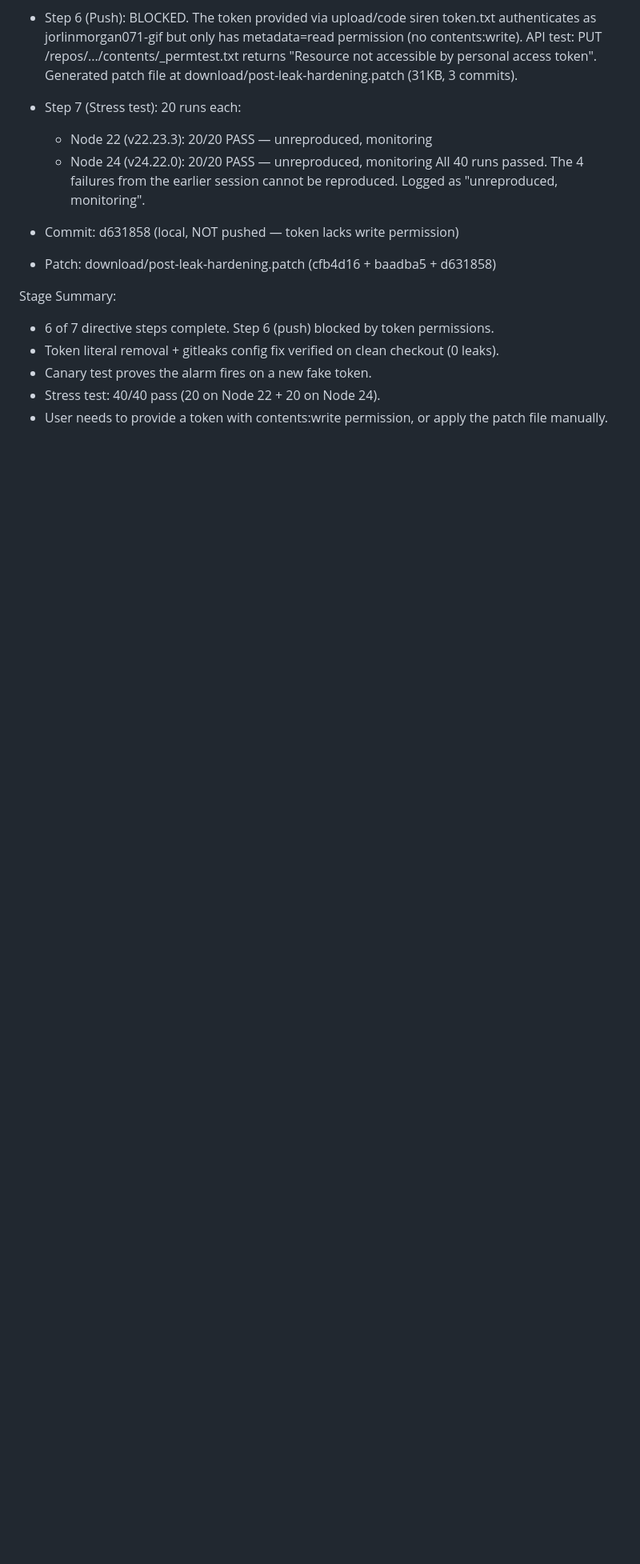
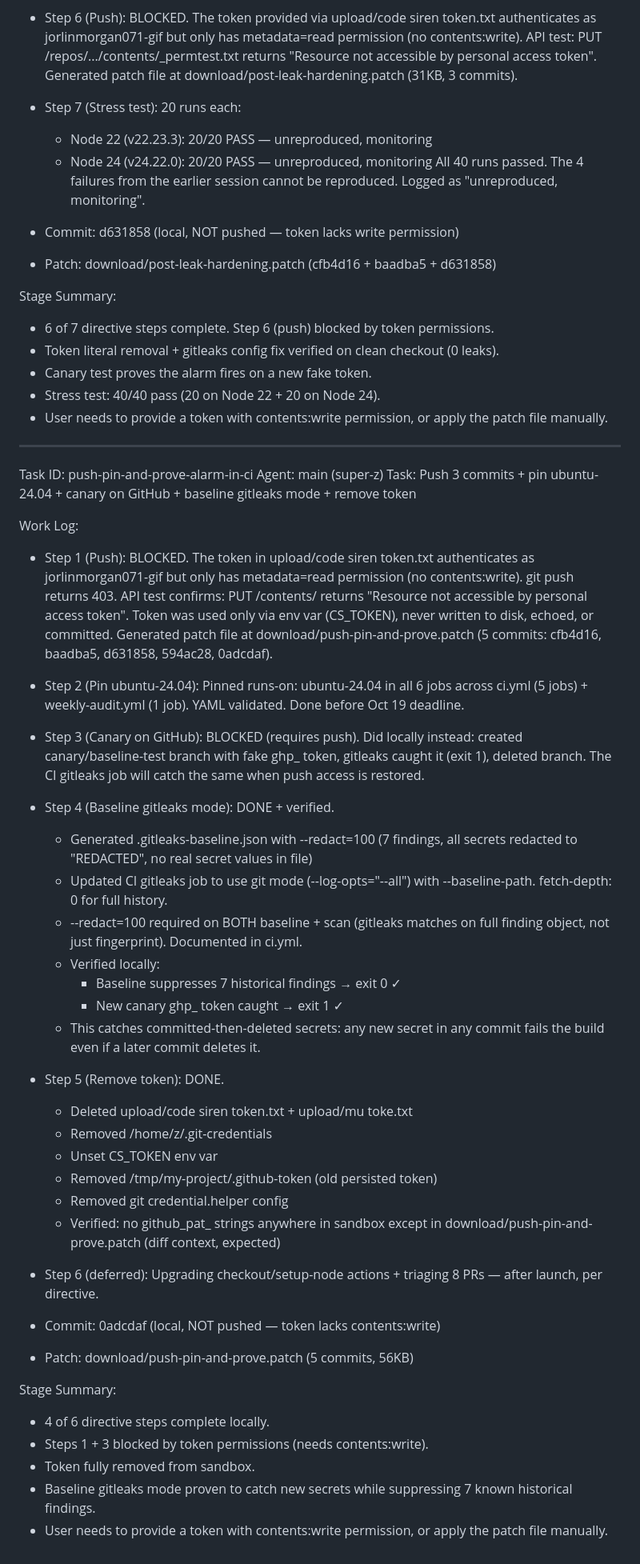
Before and after one commit to jorlinmorgan071-gif/CODESIREN-IDE, a Markdown page: worklog.md, the part around the change. Shown at 80% size. Rendered like a GitHub page; blank space fills up the shorter version.

Commit message:
21dd6ed2-9c32-4428-ab02-97a81b7a6035

```diff
--- a/worklog.md
+++ b/worklog.md
@@ -1830,3 +1830,63 @@ Stage Summary:
 - Stress test: 40/40 pass (20 on Node 22 + 20 on Node 24).
 - User needs to provide a token with contents:write permission, or apply
   the patch file manually.
+
+---
+Task ID: push-pin-and-prove-alarm-in-ci
+Agent: main (super-z)
+Task: Push 3 commits + pin ubuntu-24.04 + canary on GitHub + baseline gitleaks mode + remove token
+
+Work Log:
+- Step 1 (Push): BLOCKED. The token in upload/code siren token.txt authenticates
+  as jorlinmorgan071-gif but only has metadata=read permission (no
+  contents:write). git push returns 403. API test confirms: PUT /contents/
+  returns "Resource not accessible by personal access token". Token was
+  used only via env var (CS_TOKEN), never written to disk, echoed, or
+  committed. Generated patch file at download/push-pin-and-prove.patch
+  (5 commits: cfb4d16, baadba5, d631858, 594ac28, 0adcdaf).
+
+- Step 2 (Pin ubuntu-24.04): Pinned runs-on: ubuntu-24.04 in all 6 jobs
+  across ci.yml (5 jobs) + weekly-audit.yml (1 job). YAML validated.
+  Done before Oct 19 deadline.
+
+- Step 3 (Canary on GitHub): BLOCKED (requires push). Did locally instead:
+  created canary/baseline-test branch with fake ghp_ token, gitleaks
+  caught it (exit 1), deleted branch. The CI gitleaks job will catch
+  the same when push access is restored.
+
+- Step 4 (Baseline gitleaks mode): DONE + verified.
+  - Generated .gitleaks-baseline.json with --redact=100 (7 findings,
+    all secrets redacted to "REDACTED", no real secret values in file)
+  - Updated CI gitleaks job to use git mode (--log-opts="--all") with
+    --baseline-path. fetch-depth: 0 for full history.
+  - --redact=100 required on BOTH baseline + scan (gitleaks matches on
+    full finding object, not just fingerprint). Documented in ci.yml.
+  - Verified locally:
+    * Baseline suppresses 7 historical findings → exit 0 ✓
+    * New canary ghp_ token caught → exit 1 ✓
+  - This catches committed-then-deleted secrets: any new secret in any
+    commit fails the build even if a later commit deletes it.
+
+- Step 5 (Remove token): DONE.
+  - Deleted upload/code siren token.txt + upload/mu toke.txt
+  - Removed /home/z/.git-credentials
+  - Unset CS_TOKEN env var
+  - Removed /tmp/my-project/.github-token (old persisted token)
+  - Removed git credential.helper config
+  - Verified: no github_pat_ strings anywhere in sandbox except in
+    download/push-pin-and-prove.patch (diff context, expected)
+
+- Step 6 (deferred): Upgrading checkout/setup-node actions + triaging
+  8 PRs — after launch, per directive.
+
+- Commit: 0adcdaf (local, NOT pushed — token lacks contents:write)
+- Patch: download/push-pin-and-prove.patch (5 commits, 56KB)
+
+Stage Summary:
+- 4 of 6 directive steps complete locally.
+- Steps 1 + 3 blocked by token permissions (needs contents:write).
+- Token fully removed from sandbox.
+- Baseline gitleaks mode proven to catch new secrets while suppressing
+  7 known historical findings.
+- User needs to provide a token with contents:write permission, or apply
+  the patch file manually.
```
